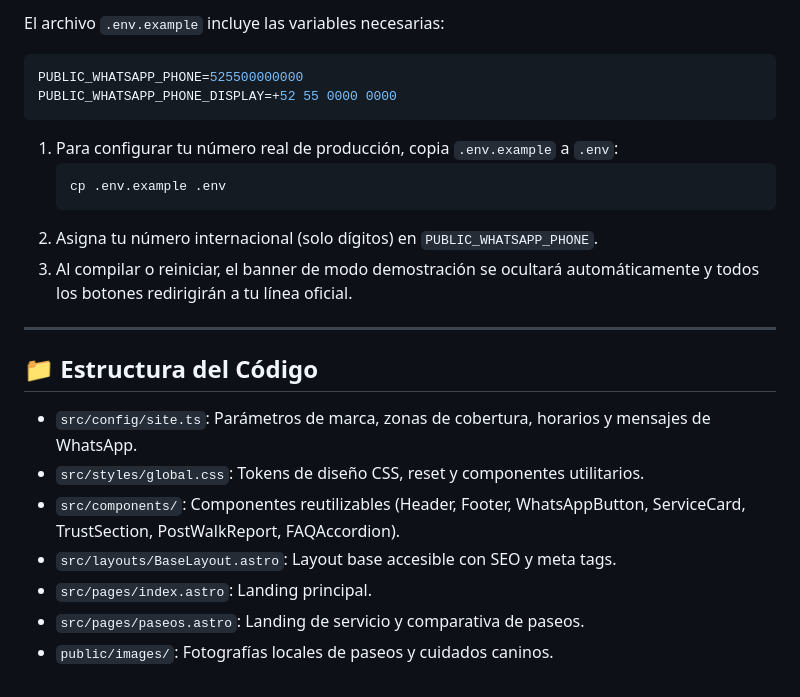
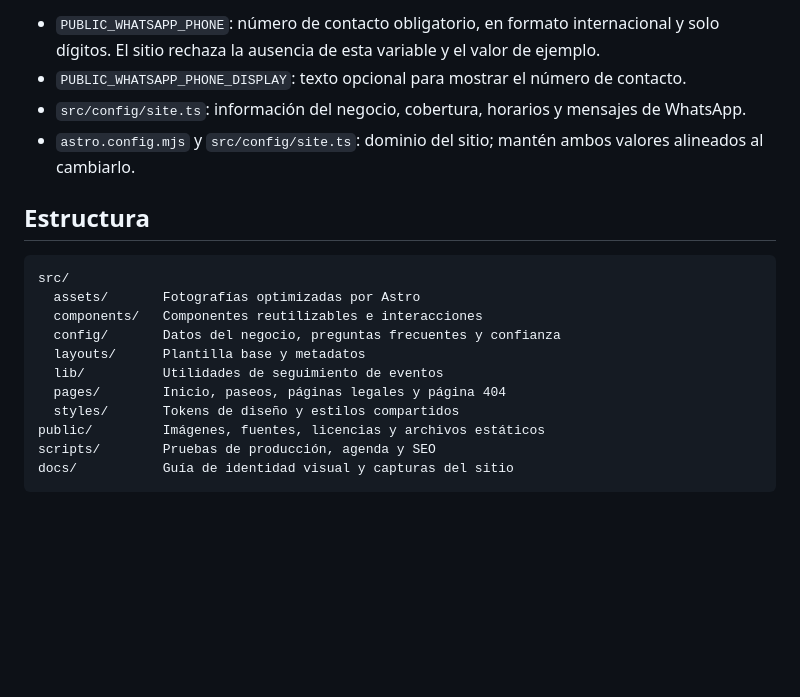
Before and after one commit to 1dent1vez/happy-paws, a Markdown page: README.md, the part around one of its changes. GitHub-like rendering; blank space fills up the shorter version.

````diff
--- a/README.md
+++ b/README.md
@@ -51,26 +88,21 @@ npm run preview
 
-El archivo `.env.example` incluye las variables necesarias:
+- `PUBLIC_WHATSAPP_PHONE`: número de contacto obligatorio, en formato internacional y solo dígitos. El sitio rechaza la ausencia de esta variable y el valor de ejemplo.
+- `PUBLIC_WHATSAPP_PHONE_DISPLAY`: texto opcional para mostrar el número de contacto.
+- `src/config/site.ts`: información del negocio, cobertura, horarios y mensajes de WhatsApp.
+- `astro.config.mjs` y `src/config/site.ts`: dominio del sitio; mantén ambos valores alineados al cambiarlo.
 
-```env
-PUBLIC_WHATSAPP_PHONE=525500000000
-PUBLIC_WHATSAPP_PHONE_DISPLAY=+52 55 0000 0000
+## Estructura
+
+```text
+src/
+  assets/       Fotografías optimizadas por Astro
+  components/   Componentes reutilizables e interacciones
+  config/       Datos del negocio, preguntas frecuentes y confianza
+  layouts/      Plantilla base y metadatos
+  lib/          Utilidades de seguimiento de eventos
+  pages/        Inicio, paseos, páginas legales y página 404
+  styles/       Tokens de diseño y estilos compartidos
+public/         Imágenes, fuentes, licencias y archivos estáticos
+scripts/        Pruebas de producción, agenda y SEO
+docs/           Guía de identidad visual y capturas del sitio
 ```
-
-1. Para configurar tu número real de producción, copia `.env.example` a `.env`:
-   ```bash
-   cp .env.example .env
-   ```
-2. Asigna tu número internacional (solo dígitos) en `PUBLIC_WHATSAPP_PHONE`.
-3. Al compilar o reiniciar, el banner de modo demostración se ocultará automáticamente y todos los botones redirigirán a tu línea oficial.
-
----
-
-## 📁 Estructura del Código
-
-- `src/config/site.ts`: Parámetros de marca, zonas de cobertura, horarios y mensajes de WhatsApp.
-- `src/styles/global.css`: Tokens de diseño CSS, reset y componentes utilitarios.
-- `src/components/`: Componentes reutilizables (Header, Footer, WhatsAppButton, ServiceCard, TrustSection, PostWalkReport, FAQAccordion).
-- `src/layouts/BaseLayout.astro`: Layout base accesible con SEO y meta tags.
-- `src/pages/index.astro`: Landing principal.
-- `src/pages/paseos.astro`: Landing de servicio y comparativa de paseos.
-- `public/images/`: Fotografías locales de paseos y cuidados caninos.
````
Also changed, not shown: other parts of README.md (+68 -31 lines), docs/screenshots/desktop-inicio.png (added), docs/screenshots/desktop-paseos.png (added), docs/screenshots/mobile-explorador.png (added), docs/screenshots/mobile-inicio.png (added), docs/screenshots/mobile-paseos.png (added).
